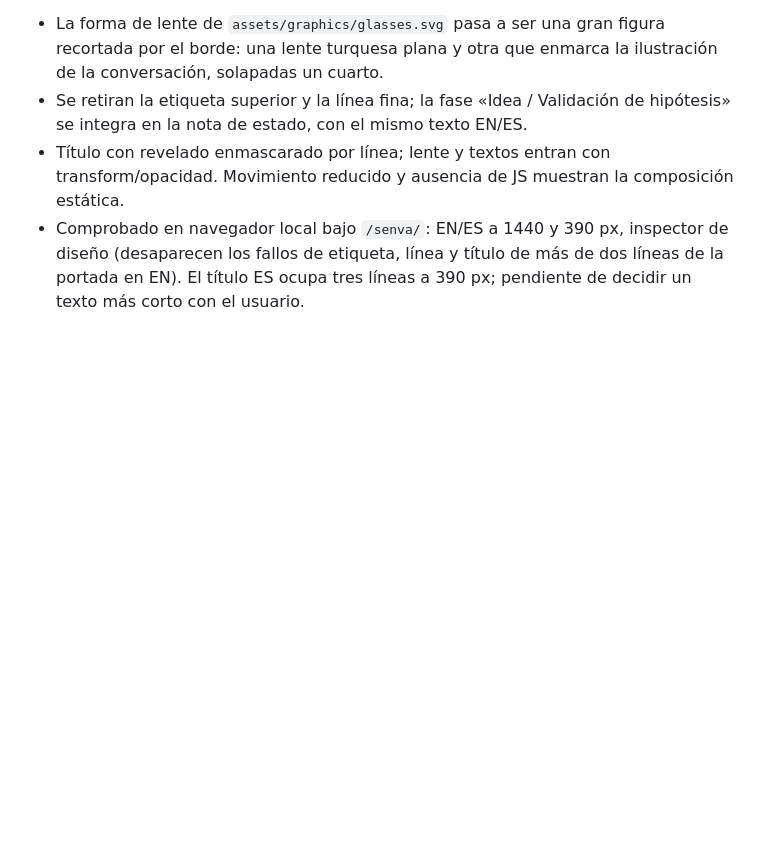
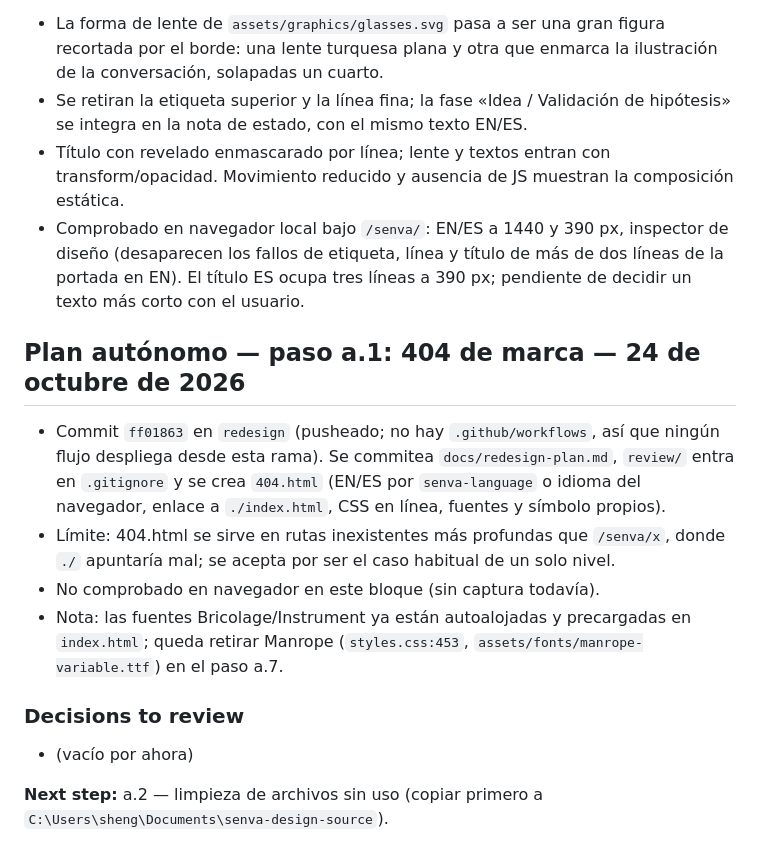
Before and after one commit to withnolan/senva, a Markdown page: docs/redesign-progress.md, the part around the change. Drawn GitHub-style; blank space fills up the shorter version.

Commit message:
Record redesign step a.1 progress

```diff
--- a/docs/redesign-progress.md
+++ b/docs/redesign-progress.md
@@ -742,3 +742,16 @@ Petición: auditoría completa y prueba de dirección solo en la portada, en la
 - Se retiran la etiqueta superior y la línea fina; la fase «Idea / Validación de hipótesis» se integra en la nota de estado, con el mismo texto EN/ES.
 - Título con revelado enmascarado por línea; lente y textos entran con transform/opacidad. Movimiento reducido y ausencia de JS muestran la composición estática.
 - Comprobado en navegador local bajo `/senva/`: EN/ES a 1440 y 390 px, inspector de diseño (desaparecen los fallos de etiqueta, línea y título de más de dos líneas de la portada en EN). El título ES ocupa tres líneas a 390 px; pendiente de decidir un texto más corto con el usuario.
+
+
+## Plan autónomo — paso a.1: 404 de marca — 24 de octubre de 2026
+
+- Commit `ff01863` en `redesign` (pusheado; no hay `.github/workflows`, así que ningún flujo despliega desde esta rama). Se commitea `docs/redesign-plan.md`, `review/` entra en `.gitignore` y se crea `404.html` (EN/ES por `senva-language` o idioma del navegador, enlace a `./index.html`, CSS en línea, fuentes y símbolo propios).
+- Límite: 404.html se sirve en rutas inexistentes más profundas que `/senva/x`, donde `./` apuntaría mal; se acepta por ser el caso habitual de un solo nivel.
+- No comprobado en navegador en este bloque (sin captura todavía).
+- Nota: las fuentes Bricolage/Instrument ya están autoalojadas y precargadas en `index.html`; queda retirar Manrope (`styles.css:453`, `assets/fonts/manrope-variable.ttf`) en el paso a.7.
+
+### Decisions to review
+- (vacío por ahora)
+
+**Next step:** a.2 — limpieza de archivos sin uso (copiar primero a `C:\Users\sheng\Documents\senva-design-source`).
```
